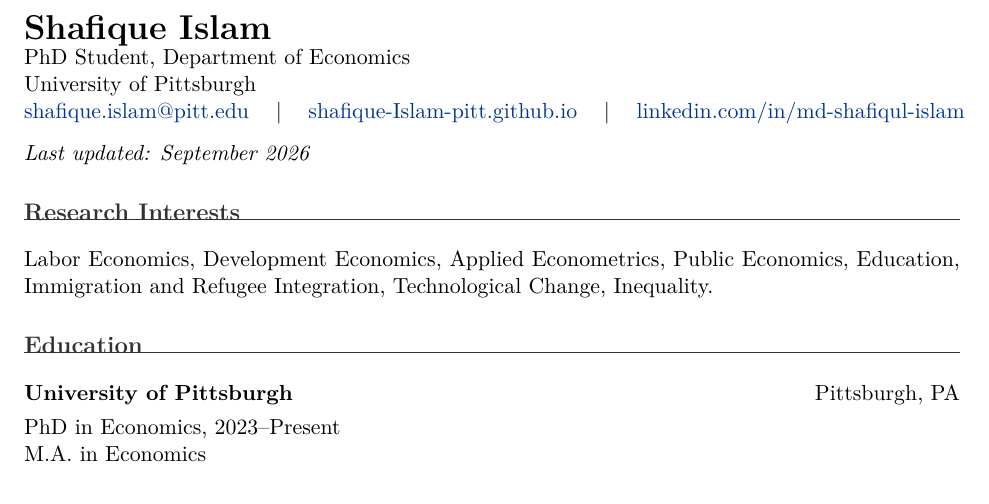
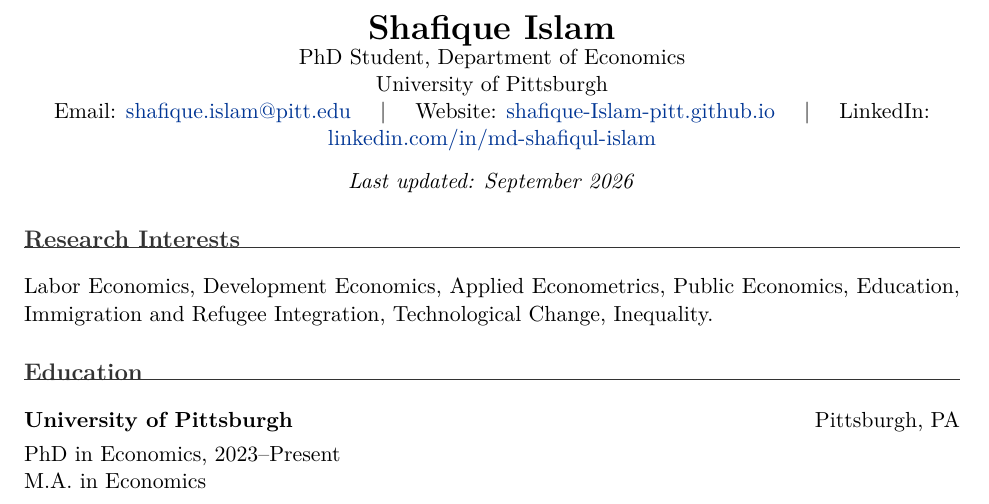
Before and after one commit to shafique-Islam-pitt/shafique-Islam-pitt.github.io, a LaTeX CV (Shafique_Islam_CV.tex): part of page 1 of 5, cut so that both start at the same text. Compiled offline with pdfLaTeX.

Commit message:
Center CV header and label contact links
Add explicit Email/Website/LinkedIn labels to the contact line and
center the whole name/affiliation/contact block. (The homepage
change from the previous commit was a misapplication of this
request and has been reverted.)

```diff
--- a/Shafique_Islam_CV.tex
+++ b/Shafique_Islam_CV.tex
@@ -44,17 +44,19 @@
 
 \begin{document}
 
+\begin{center}
 {\LARGE \textbf{Shafique Islam}}\\[-0.1em]
 PhD Student, Department of Economics\\
 University of Pittsburgh\\
-\href{mailto:shafique.islam@pitt.edu}{shafique.islam@pitt.edu}
+Email: \href{mailto:shafique.islam@pitt.edu}{shafique.islam@pitt.edu}
 \quad $\vert$ \quad
-\href{https://shafique-Islam-pitt.github.io}{shafique-Islam-pitt.github.io}
+Website: \href{https://shafique-Islam-pitt.github.io}{shafique-Islam-pitt.github.io}
 \quad $\vert$ \quad
-\href{https://www.linkedin.com/in/md-shafiqul-islam-09161aa7/}{linkedin.com/in/md-shafiqul-islam}
+LinkedIn: \href{https://www.linkedin.com/in/md-shafiqul-islam-09161aa7/}{linkedin.com/in/md-shafiqul-islam}
 
 \vspace{0.35em}
 \textit{Last updated: September 2026}
+\end{center}
 
 \section*{Research Interests}
 Labor Economics, Development Economics, Applied Econometrics, Public Economics, Education,
```
Also changed, not shown: CV.pdf.
